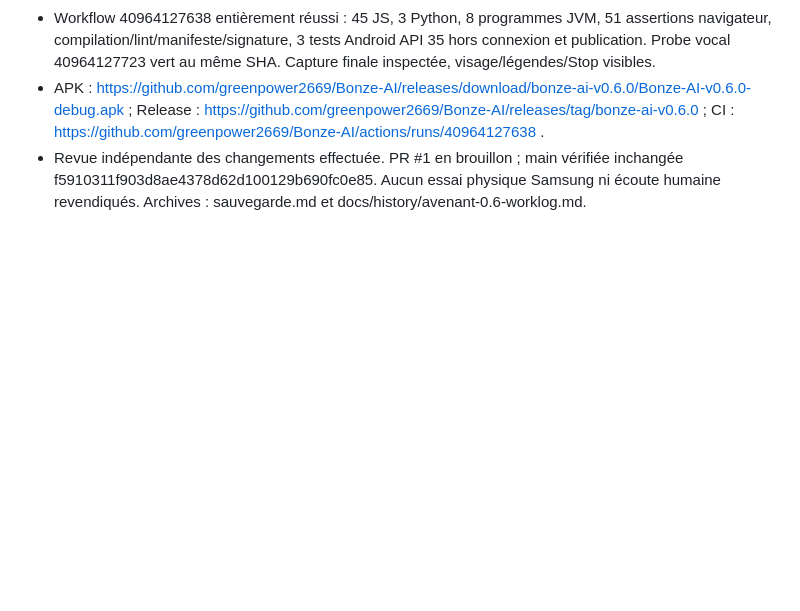
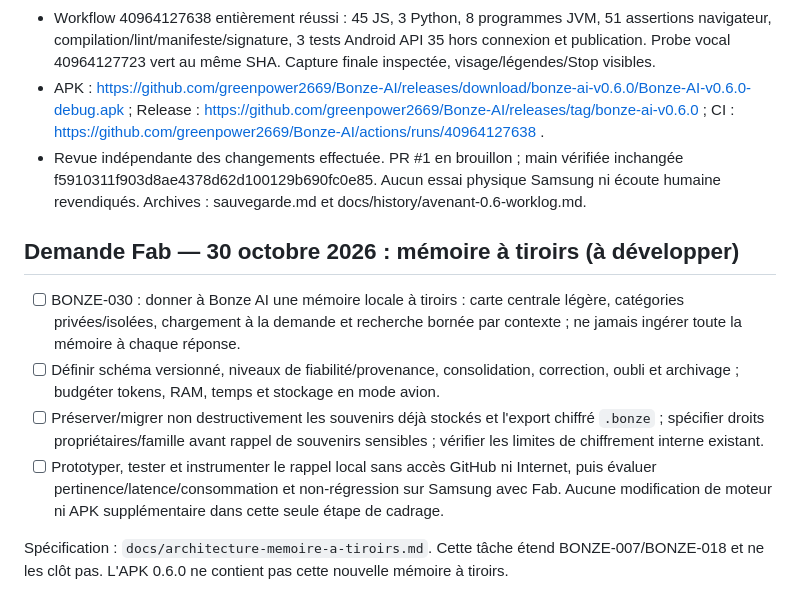
Before and after one commit to greenpower2669/Bonze-AI, a Markdown page: todo.md, the part around the change. GitHub-like rendering; blank space fills up the shorter version.

Commit message:
docs(todo): suivre la mémoire à tiroirs BONZE-030

```diff
--- a/todo.md
+++ b/todo.md
@@ -121,3 +121,12 @@ Prochain geste humain : installer en mise à jour de0.5, Options → « MLS · m
 - Workflow 40964127638 entièrement réussi : 45 JS, 3 Python, 8 programmes JVM, 51 assertions navigateur, compilation/lint/manifeste/signature, 3 tests Android API 35 hors connexion et publication. Probe vocal 40964127723 vert au même SHA. Capture finale inspectée, visage/légendes/Stop visibles.
 - APK : https://github.com/greenpower2669/Bonze-AI/releases/download/bonze-ai-v0.6.0/Bonze-AI-v0.6.0-debug.apk ; Release : https://github.com/greenpower2669/Bonze-AI/releases/tag/bonze-ai-v0.6.0 ; CI : https://github.com/greenpower2669/Bonze-AI/actions/runs/40964127638 .
 - Revue indépendante des changements effectuée. PR #1 en brouillon ; main vérifiée inchangée f5910311f903d8ae4378d62d100129b690fc0e85. Aucun essai physique Samsung ni écoute humaine revendiqués. Archives : sauvegarde.md et docs/history/avenant-0.6-worklog.md.
+
+## Demande Fab — 30 octobre 2026 : mémoire à tiroirs (à développer)
+
+- [ ] BONZE-030 : donner à Bonze AI une mémoire locale à tiroirs : carte centrale légère, catégories privées/isolées, chargement à la demande et recherche bornée par contexte ; ne jamais ingérer toute la mémoire à chaque réponse.
+- [ ] Définir schéma versionné, niveaux de fiabilité/provenance, consolidation, correction, oubli et archivage ; budgéter tokens, RAM, temps et stockage en mode avion.
+- [ ] Préserver/migrer non destructivement les souvenirs déjà stockés et l'export chiffré `.bonze` ; spécifier droits propriétaires/famille avant rappel de souvenirs sensibles ; vérifier les limites de chiffrement interne existant.
+- [ ] Prototyper, tester et instrumenter le rappel local sans accès GitHub ni Internet, puis évaluer pertinence/latence/consommation et non-régression sur Samsung avec Fab. Aucune modification de moteur ni APK supplémentaire dans cette seule étape de cadrage.
+
+Spécification : `docs/architecture-memoire-a-tiroirs.md`. Cette tâche étend BONZE-007/BONZE-018 et ne les clôt pas. L'APK 0.6.0 ne contient pas cette nouvelle mémoire à tiroirs.
```
